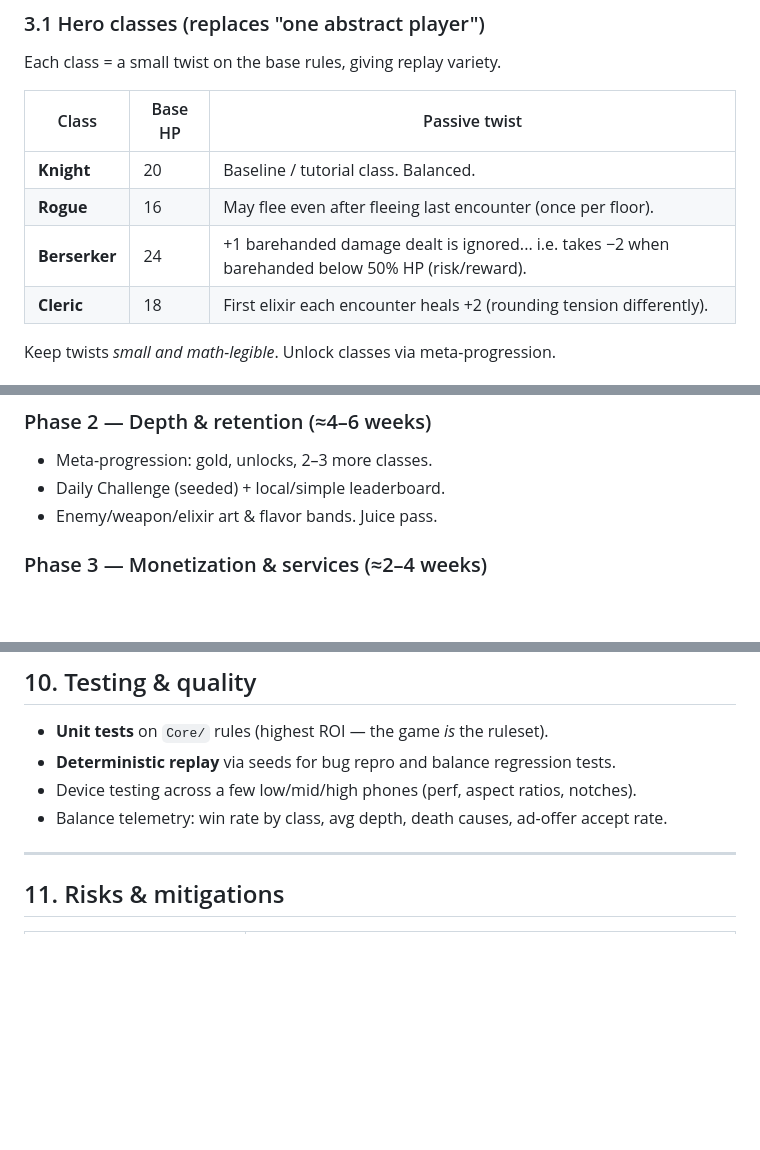
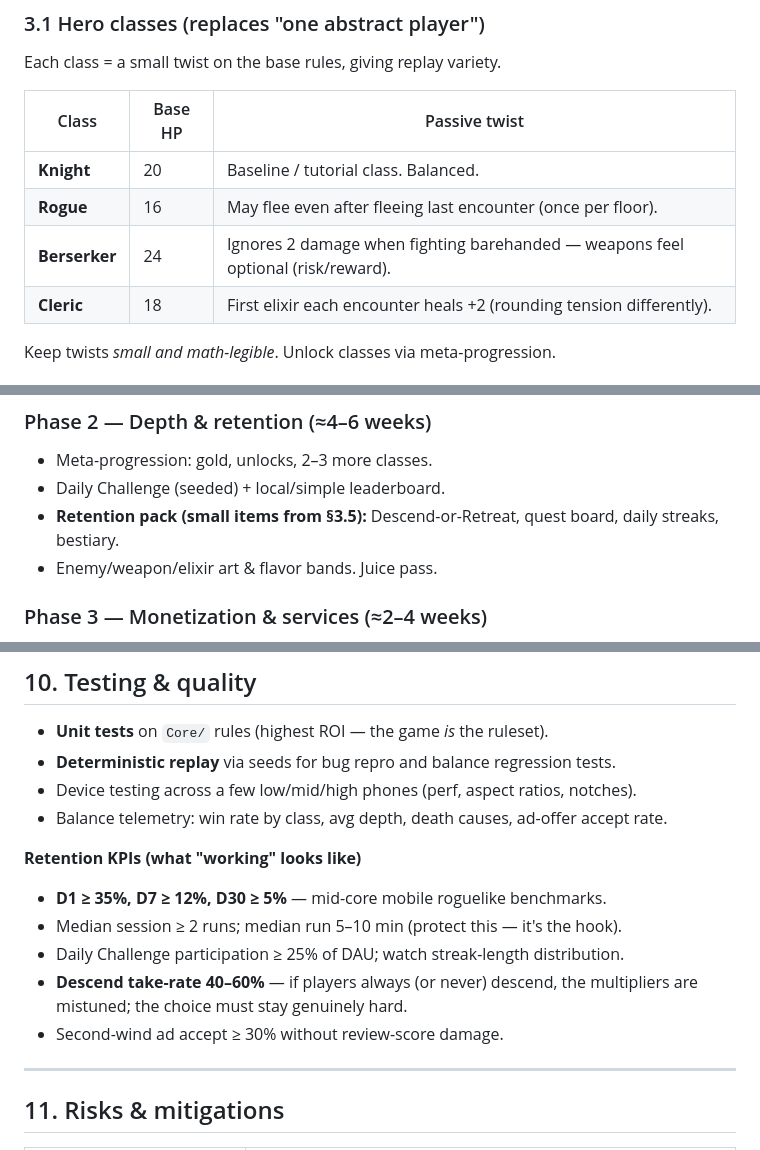
Before and after one commit to rms2822/Underdeck, a Markdown page: GAME_PLAN.md, 3 parts joined by grey strips. Drawn GitHub-style; blank space fills up the shorter version.

```diff
--- a/GAME_PLAN.md
+++ b/GAME_PLAN.md
@@ -87,7 +87,7 @@ Each class = a small twist on the base rules, giving replay variety.
 |---|---|---|
 | **Knight** | 20 | Baseline / tutorial class. Balanced. |
 | **Rogue** | 16 | May flee even after fleeing last encounter (once per floor). |
-| **Berserker** | 24 | +1 barehanded damage dealt is ignored... i.e. takes −2 when barehanded below 50% HP (risk/reward). |
+| **Berserker** | 24 | Ignores 2 damage when fighting barehanded — weapons feel optional (risk/reward). |
 | **Cleric** | 18 | First elixir each encounter heals +2 (rounding tension differently). |
 
 Keep twists *small and math-legible*. Unlock classes via meta-progression.
@@ -254,6 +321,8 @@ Estimates assume ~solo, part-to-full-time. Adjust to your pace.
 ### Phase 2 — Depth & retention (≈4–6 weeks)
 - Meta-progression: gold, unlocks, 2–3 more classes.
 - Daily Challenge (seeded) + local/simple leaderboard.
+- **Retention pack (small items from §3.5):** Descend-or-Retreat, quest board,
+  daily streaks, bestiary.
 - Enemy/weapon/elixir art & flavor bands. Juice pass.
 
 ### Phase 3 — Monetization & services (≈2–4 weeks)
@@ -297,6 +368,14 @@ Estimates assume ~solo, part-to-full-time. Adjust to your pace.
 - **Deterministic replay** via seeds for bug repro and balance regression tests.
 - Device testing across a few low/mid/high phones (perf, aspect ratios, notches).
 - Balance telemetry: win rate by class, avg depth, death causes, ad-offer accept rate.
+
+**Retention KPIs (what "working" looks like)**
+- **D1 ≥ 35%, D7 ≥ 12%, D30 ≥ 5%** — mid-core mobile roguelike benchmarks.
+- Median session ≥ 2 runs; median run 5–10 min (protect this — it's the hook).
+- Daily Challenge participation ≥ 25% of DAU; watch streak-length distribution.
+- **Descend take-rate 40–60%** — if players always (or never) descend, the
+  multipliers are mistuned; the choice must stay genuinely hard.
+- Second-wind ad accept ≥ 30% without review-score damage.
 
 ---
 
```
Also changed, not shown: other parts of GAME_PLAN.md (+69 -0 lines).
